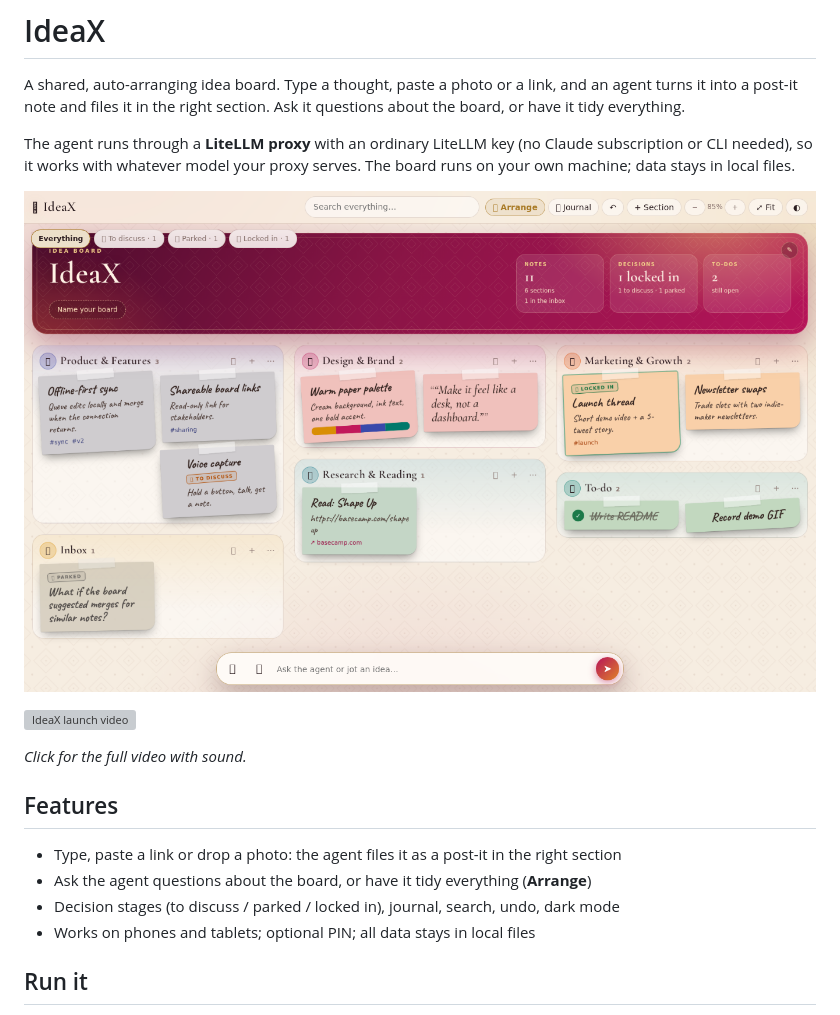
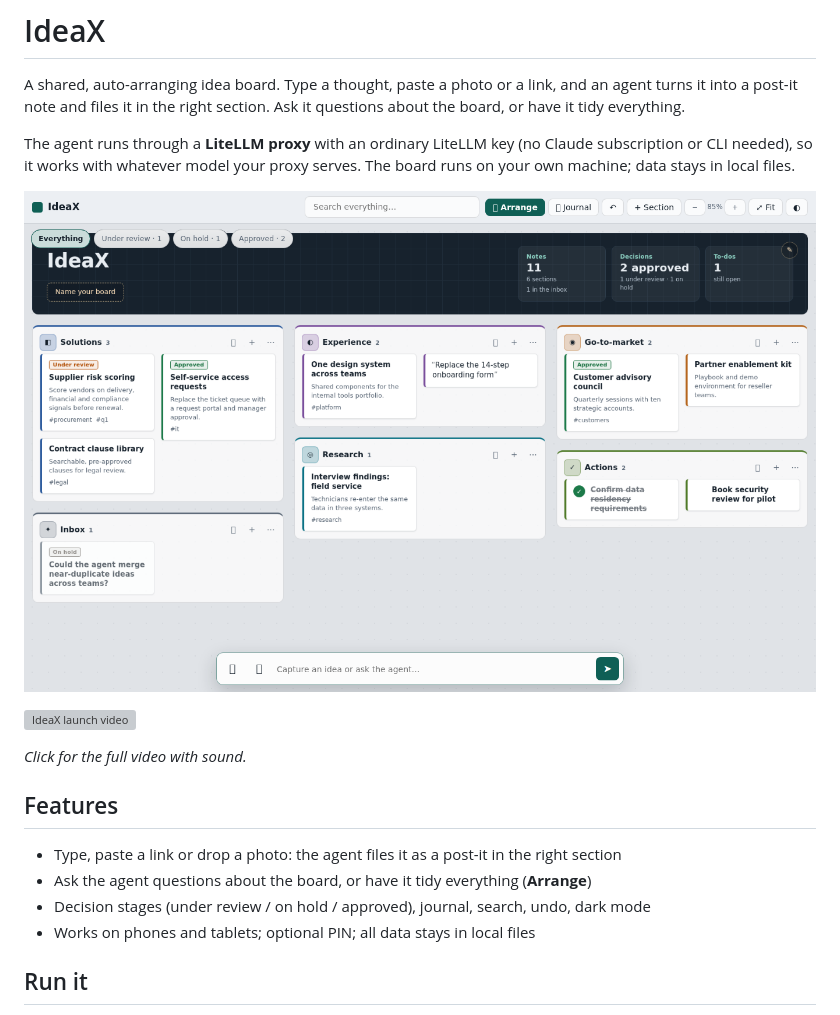
Before and after one commit to WIRIN-prod/IdeaX, a Markdown page: README.md, the part around the change. Drawn GitHub-style; pictures changed too: docs/screenshots/overview.png; grey boxes are pictures that could not be loaded.

Commit message:
Enterprise ideation skin: flat neutral UI, one accent, sans type, review stages, new default sections
Co-Authored-By: Claude Sonnet 5.5 <noreply@anthropic.com>

```diff
--- a/README.md
+++ b/README.md
@@ -14,7 +14,7 @@ The agent runs through a **LiteLLM proxy** with an ordinary LiteLLM key (no Clau
 
 - Type, paste a link or drop a photo: the agent files it as a post-it in the right section
 - Ask the agent questions about the board, or have it tidy everything (**Arrange**)
-- Decision stages (to discuss / parked / locked in), journal, search, undo, dark mode
+- Decision stages (under review / on hold / approved), journal, search, undo, dark mode
 - Works on phones and tablets; optional PIN; all data stays in local files
 
 ## Run it
```
Also changed, not shown: 9 other files.
